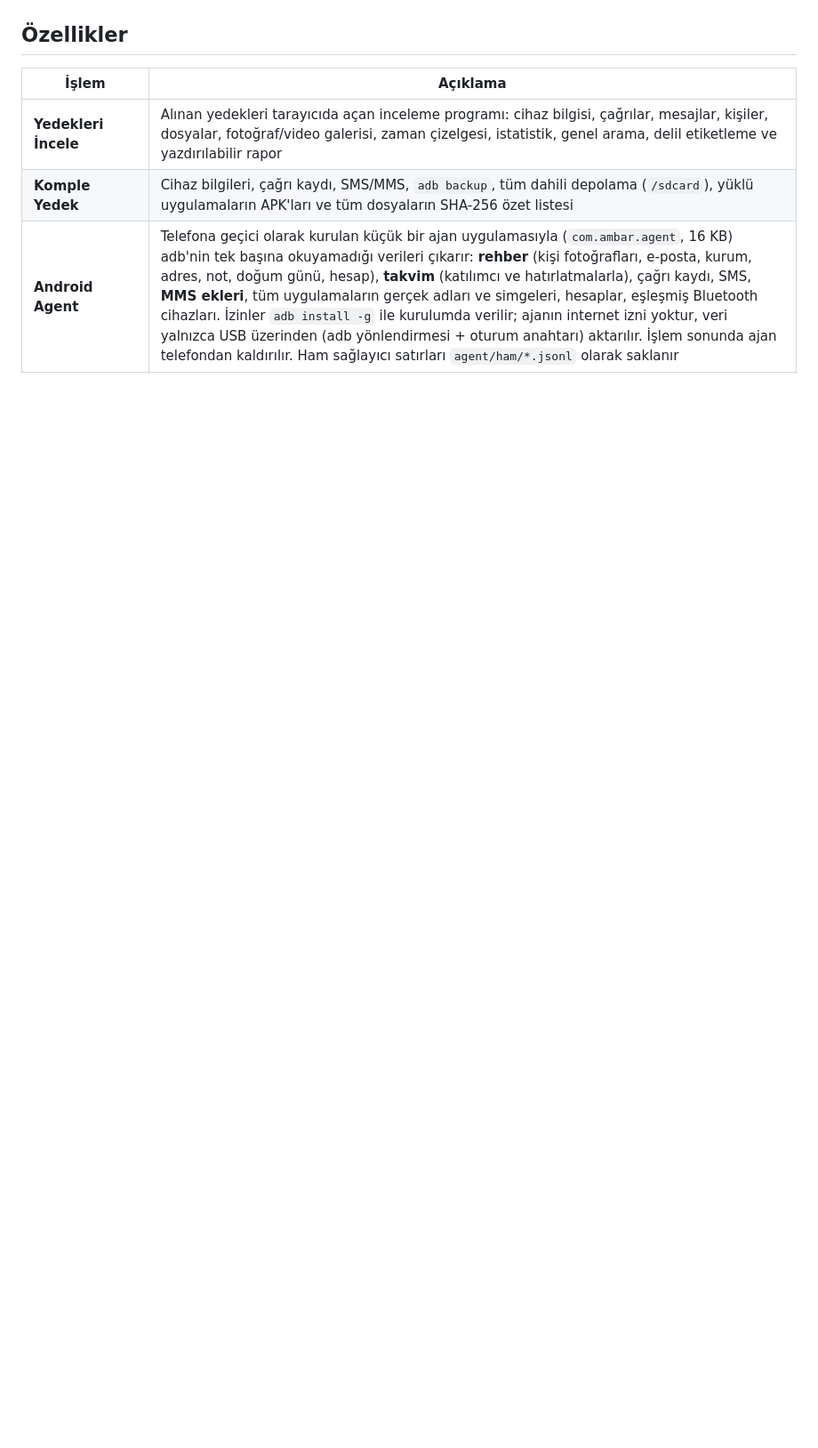
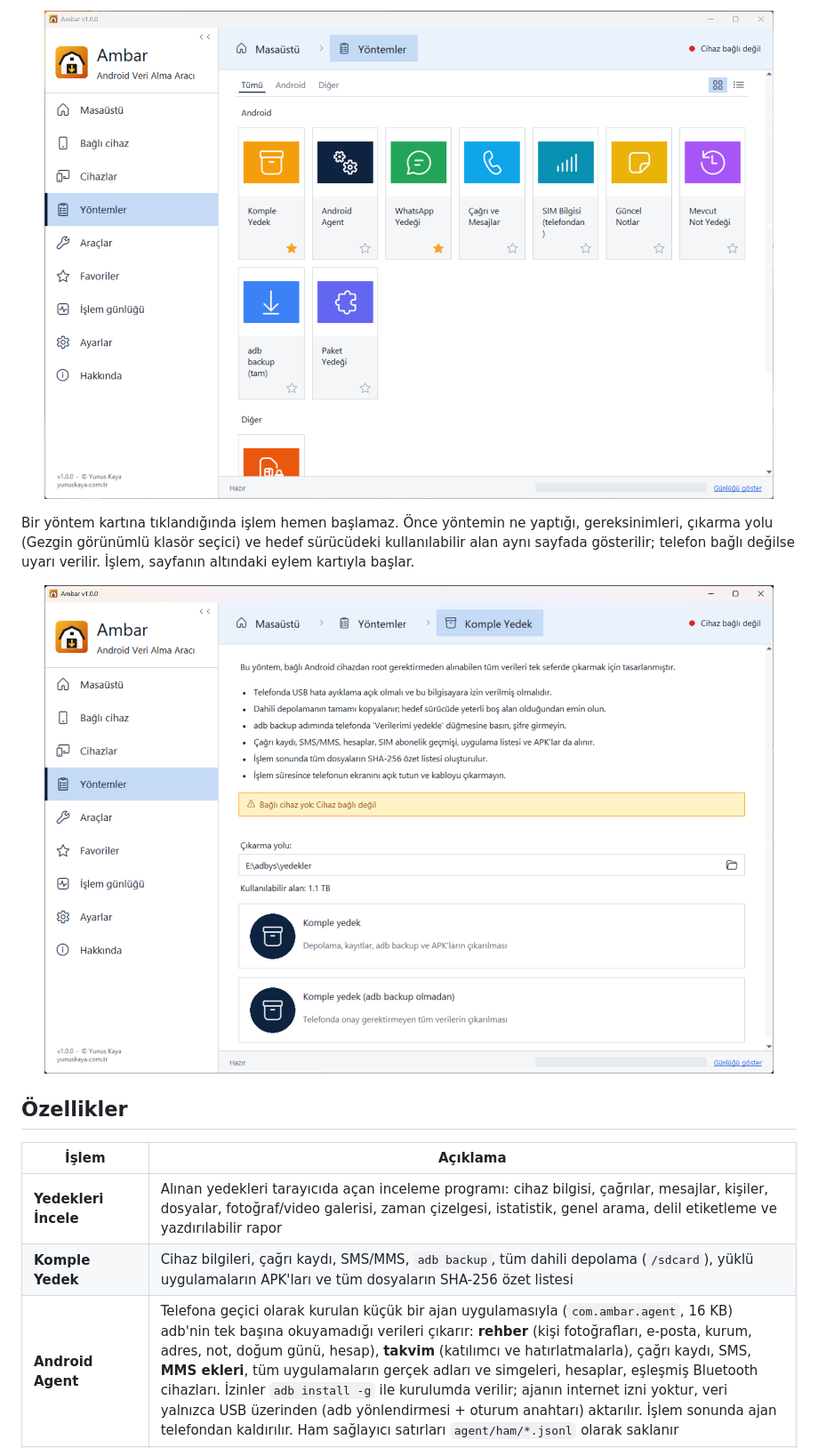
Before and after one commit to yunuskayax/ambar, a Markdown page: README.md, the part around one of its changes. Shown at 89% size. GitHub-like rendering; pictures changed too: docs/yontem_sayfasi.png (added), docs/yontemler.png (added); blank space fills up the shorter version.

```diff
--- a/README.md
+++ b/README.md
@@ -31,3 +49,11 @@ Windows 10 / 11 · Kurulum gerekmez · Tek dosya
+<p align="center">
+  <img src="docs/yontemler.png" width="820" alt="Yöntemler sayfası">
+</p>
+
+Bir yöntem kartına tıklandığında işlem hemen başlamaz. Önce yöntemin ne yaptığı, gereksinimleri, çıkarma yolu (Gezgin görünümlü klasör seçici) ve hedef sürücüdeki kullanılabilir alan aynı sayfada gösterilir; telefon bağlı değilse uyarı verilir. İşlem, sayfanın altındaki eylem kartıyla başlar.
+
+<p align="center">
+  <img src="docs/yontem_sayfasi.png" width="820" alt="Komple Yedek yöntem sayfası">
 </p>
 
 ## Özellikler
```
Also changed, not shown: other parts of README.md (+24 -7 lines), docs/ekran_goruntusu.png, docs/hakkinda.png.
